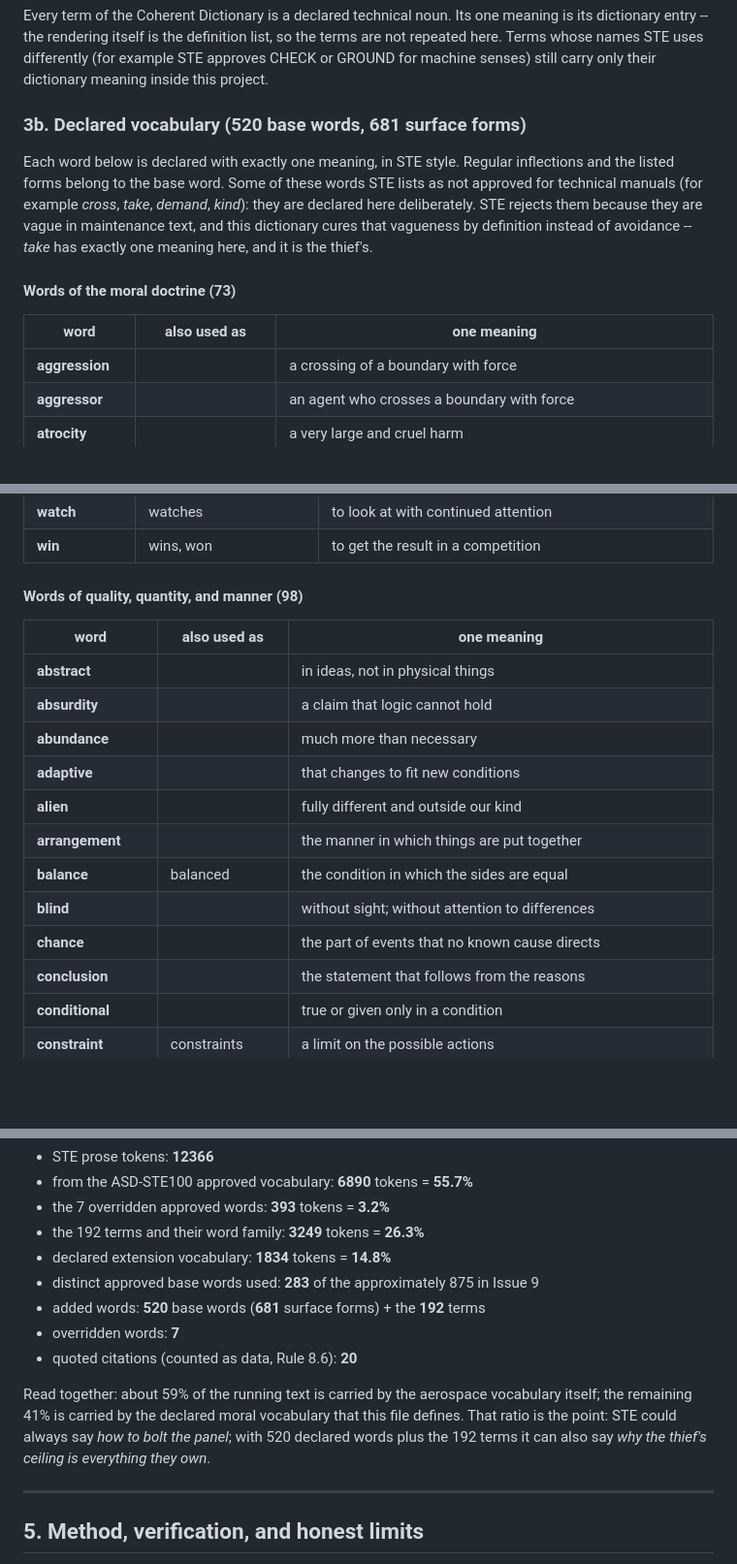
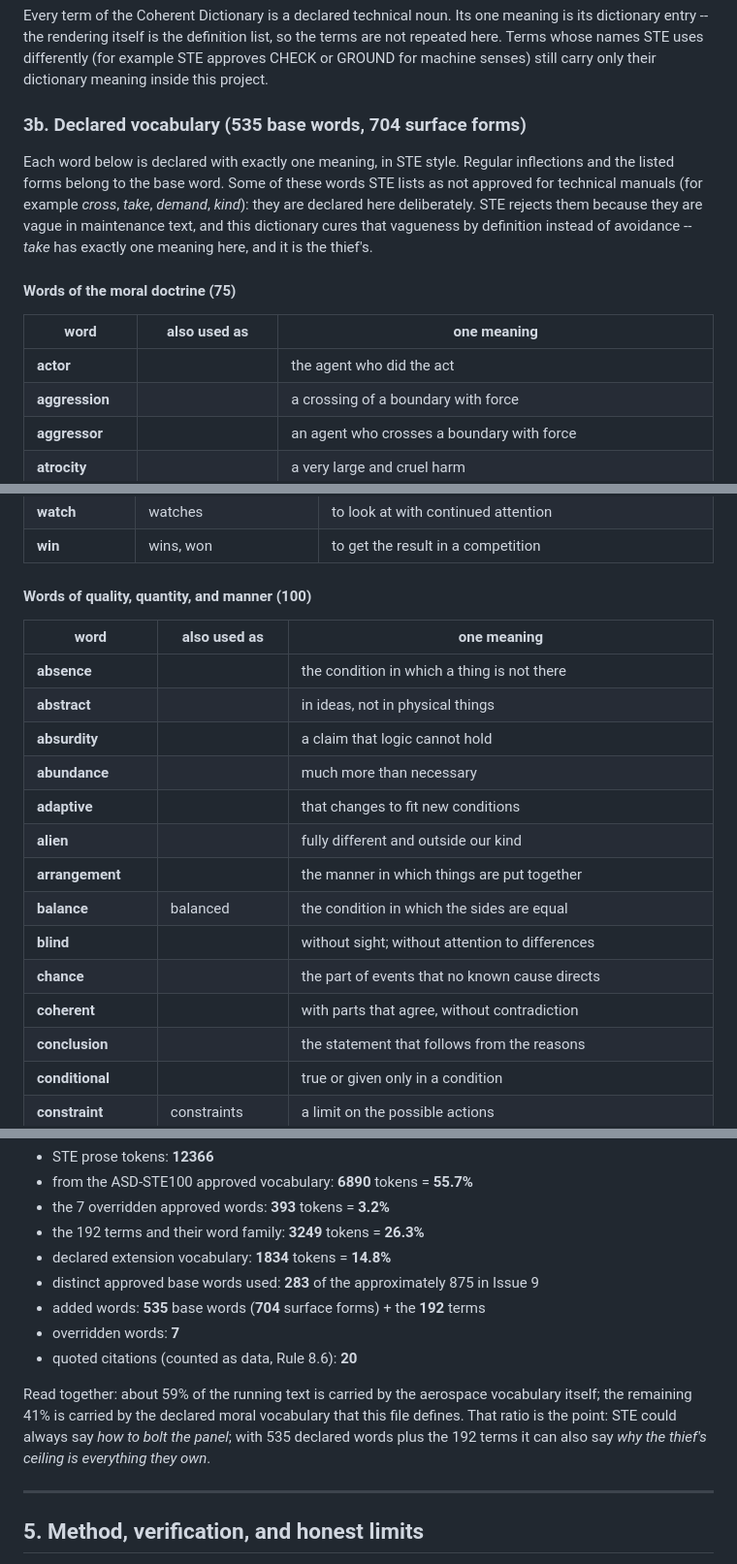
Before and after one commit to ghrom/ultimatelaw, a Markdown page: dictionary/asd-ste100-extension.md, 3 parts joined by grey strips. Shown at 97% size. Rendered like a GitHub page; blank space fills up the shorter version.

```diff
--- a/dictionary/asd-ste100-extension.md
+++ b/dictionary/asd-ste100-extension.md
@@ -53,14 +53,15 @@ These 7 words ARE in the ASD-STE100 approved dictionary, but this project uses t
 
 Every term of the Coherent Dictionary is a declared technical noun. Its one meaning is its dictionary entry -- the rendering itself is the definition list, so the terms are not repeated here. Terms whose names STE uses differently (for example STE approves CHECK or GROUND for machine senses) still carry only their dictionary meaning inside this project.
 
-### 3b. Declared vocabulary (520 base words, 681 surface forms)
+### 3b. Declared vocabulary (535 base words, 704 surface forms)
 
 Each word below is declared with exactly one meaning, in STE style. Regular inflections and the listed forms belong to the base word. Some of these words STE lists as not approved for technical manuals (for example *cross*, *take*, *demand*, *kind*): they are declared here deliberately. STE rejects them because they are vague in maintenance text, and this dictionary cures that vagueness by definition instead of avoidance -- *take* has exactly one meaning here, and it is the thief's.
 
-#### Words of the moral doctrine (73)
+#### Words of the moral doctrine (75)
 
 | word | also used as | one meaning |
 |---|---|---|
+| **actor** |  | the agent who did the act |
 | **aggression** |  | a crossing of a boundary with force |
 | **aggressor** |  | an agent who crosses a boundary with force |
 | **atrocity** |  | a very large and cruel harm |
@@ -477,10 +490,11 @@ Each word below is declared with exactly one meaning, in STE style. Regular infl
 | **watch** | watches | to look at with continued attention |
 | **win** | wins, won | to get the result in a competition |
 
-#### Words of quality, quantity, and manner (98)
+#### Words of quality, quantity, and manner (100)
 
 | word | also used as | one meaning |
 |---|---|---|
+| **absence** |  | the condition in which a thing is not there |
 | **abstract** |  | in ideas, not in physical things |
 | **absurdity** |  | a claim that logic cannot hold |
 | **abundance** |  | much more than necessary |
@@ -490,6 +504,7 @@ Each word below is declared with exactly one meaning, in STE style. Regular infl
 | **balance** | balanced | the condition in which the sides are equal |
 | **blind** |  | without sight; without attention to differences |
 | **chance** |  | the part of events that no known cause directs |
+| **coherent** |  | with parts that agree, without contradiction |
 | **conclusion** |  | the statement that follows from the reasons |
 | **conditional** |  | true or given only in a condition |
 | **constraint** | constraints | a limit on the possible actions |
@@ -639,11 +654,11 @@ Measured on the finished rendering (all 192 entries, Law excluded as verbatim an
 - the 192 terms and their word family: **3249** tokens = **26.3%**
 - declared extension vocabulary: **1834** tokens = **14.8%**
 - distinct approved base words used: **283** of the approximately 875 in Issue 9
-- added words: **520** base words (**681** surface forms) + the **192** terms
+- added words: **535** base words (**704** surface forms) + the **192** terms
 - overridden words: **7**
 - quoted citations (counted as data, Rule 8.6): **20**
 
-Read together: about 59% of the running text is carried by the aerospace vocabulary itself; the remaining 41% is carried by the declared moral vocabulary that this file defines. That ratio is the point: STE could always say *how to bolt the panel*; with 520 declared words plus the 192 terms it can also say *why the thief's ceiling is everything they own*.
+Read together: about 59% of the running text is carried by the aerospace vocabulary itself; the remaining 41% is carried by the declared moral vocabulary that this file defines. That ratio is the point: STE could always say *how to bolt the panel*; with 535 declared words plus the 192 terms it can also say *why the thief's ceiling is everything they own*.
 
 ---
 
```
Also changed, not shown: other parts of dictionary/asd-ste100-extension.md (+16 -4 lines).
